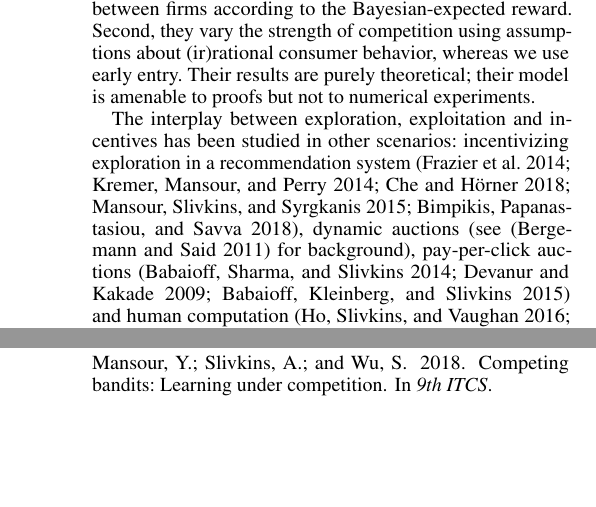
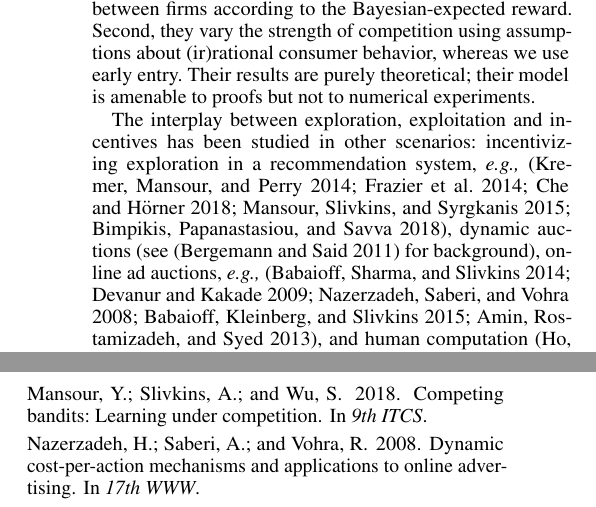
Before and after one commit to rawls238/CompetingBandits, a LaTeX paper (paper/competing_bandits.tex): two parts of the columns of pages 2 and 8 of 8, joined at a grey line, cut so that both start at the same text, the shorter picture padded with empty space. Compiled offline with pdfLaTeX.

Commit message:
An edit in related work.

```diff
--- a/paper/competing_bandits.tex
+++ b/paper/competing_bandits.tex
@@ -148,13 +148,12 @@ we use a classic algorithm called ``Thompson Sampling", see \cite{TS-survey-FTML
 
 The study of competition vs. exploration has been initiated in \cite{CompetingBandits-itcs16}. Their model differs from ours in two key respects. First, users do not see any signal about firms' past performance, and instead choose between firms according to the Bayesian-expected reward. Second, they vary the strength of competition using assumptions about (ir)rational consumer behavior, whereas we use early entry. Their results are purely theoretical; their model is amenable to proofs but not to numerical experiments.
 
-The interplay between exploration, exploitation and incentives has been studied in other scenarios: incentivizing exploration in a recommendation system
-    \cite{Frazier-ec14,Kremer-JPE14,Che-13,ICexploration-ec15,Bimpikis-exploration-ms17},
+The interplay between exploration, exploitation and incentives has been studied in other scenarios: incentivizing exploration in a recommendation system,
+    \eg \cite{Kremer-JPE14,Frazier-ec14,Che-13,ICexploration-ec15,Bimpikis-exploration-ms17},
 dynamic auctions
     (see \cite{DynAuctions-survey10} for background),
-pay-per-click auctions
-    \cite{MechMAB-ec09,DevanurK09,Transform-ec10-jacm}
-%\cite{Amin-auctions-nips13,Jieming-ec18},
+online ad auctions, \eg
+    \cite{MechMAB-ec09,DevanurK09,NSV08,Transform-ec10-jacm,Amin-auctions-nips13},
 and human computation
     \cite{RepeatedPA-ec14,Ghosh-itcs13,Krause-www13}.
 
```
